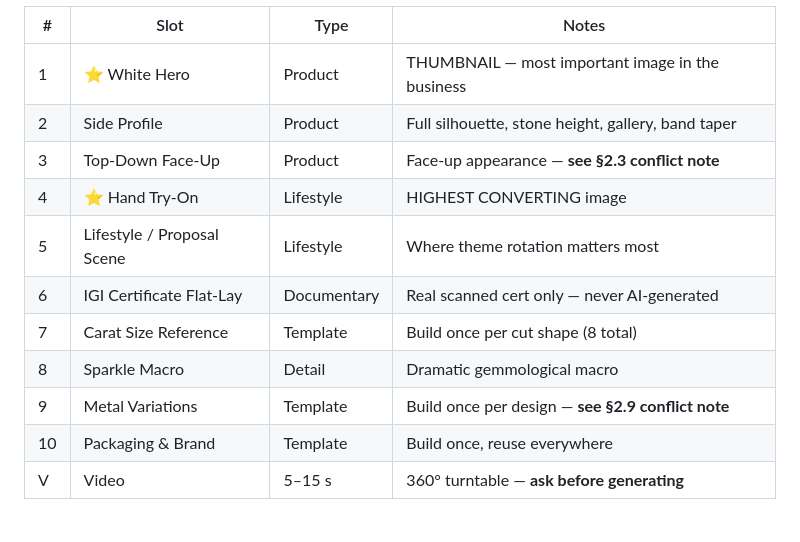
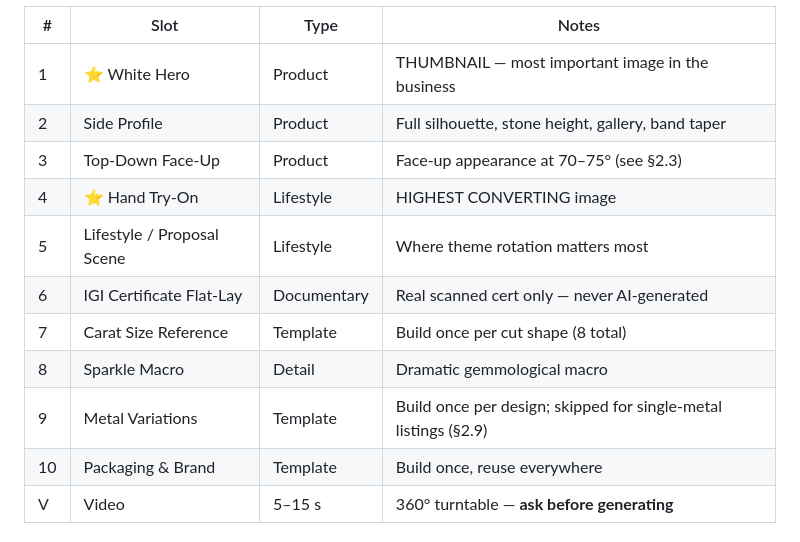
Before and after one commit to SidGajera/Jewelry_Image_Gen, a Markdown page: docs/20_MASTER_PROMPT_LIBRARY.md, the part around one of its changes. Rendered like a GitHub page.

```diff
--- a/docs/20_MASTER_PROMPT_LIBRARY.md
+++ b/docs/20_MASTER_PROMPT_LIBRARY.md
@@ -51,13 +51,13 @@ Etsy shows slot 1 as the thumbnail and the video last. Each slot is a **reserved
 |---|---|---|---|
 | 1 | ⭐ White Hero | Product | THUMBNAIL — most important image in the business |
 | 2 | Side Profile | Product | Full silhouette, stone height, gallery, band taper |
-| 3 | Top-Down Face-Up | Product | Face-up appearance — **see §2.3 conflict note** |
+| 3 | Top-Down Face-Up | Product | Face-up appearance at 70–75° (see §2.3) |
 | 4 | ⭐ Hand Try-On | Lifestyle | HIGHEST CONVERTING image |
 | 5 | Lifestyle / Proposal Scene | Lifestyle | Where theme rotation matters most |
 | 6 | IGI Certificate Flat-Lay | Documentary | Real scanned cert only — never AI-generated |
 | 7 | Carat Size Reference | Template | Build once per cut shape (8 total) |
 | 8 | Sparkle Macro | Detail | Dramatic gemmological macro |
-| 9 | Metal Variations | Template | Build once per design — **see §2.9 conflict note** |
+| 9 | Metal Variations | Template | Build once per design; skipped for single-metal listings (§2.9) |
 | 10 | Packaging & Brand | Template | Build once, reuse everywhere |
 | V | Video | 5–15 s | 360° turntable — **ask before generating** |
 
```
Also changed, not shown: other parts of docs/20_MASTER_PROMPT_LIBRARY.md (+27 -0 lines), docs/00_POLICY_INDEX.md (+2 -0 lines), docs/18_MASTER_CATALOG_CONSISTENCY_POLICY.md (+3 -0 lines).
